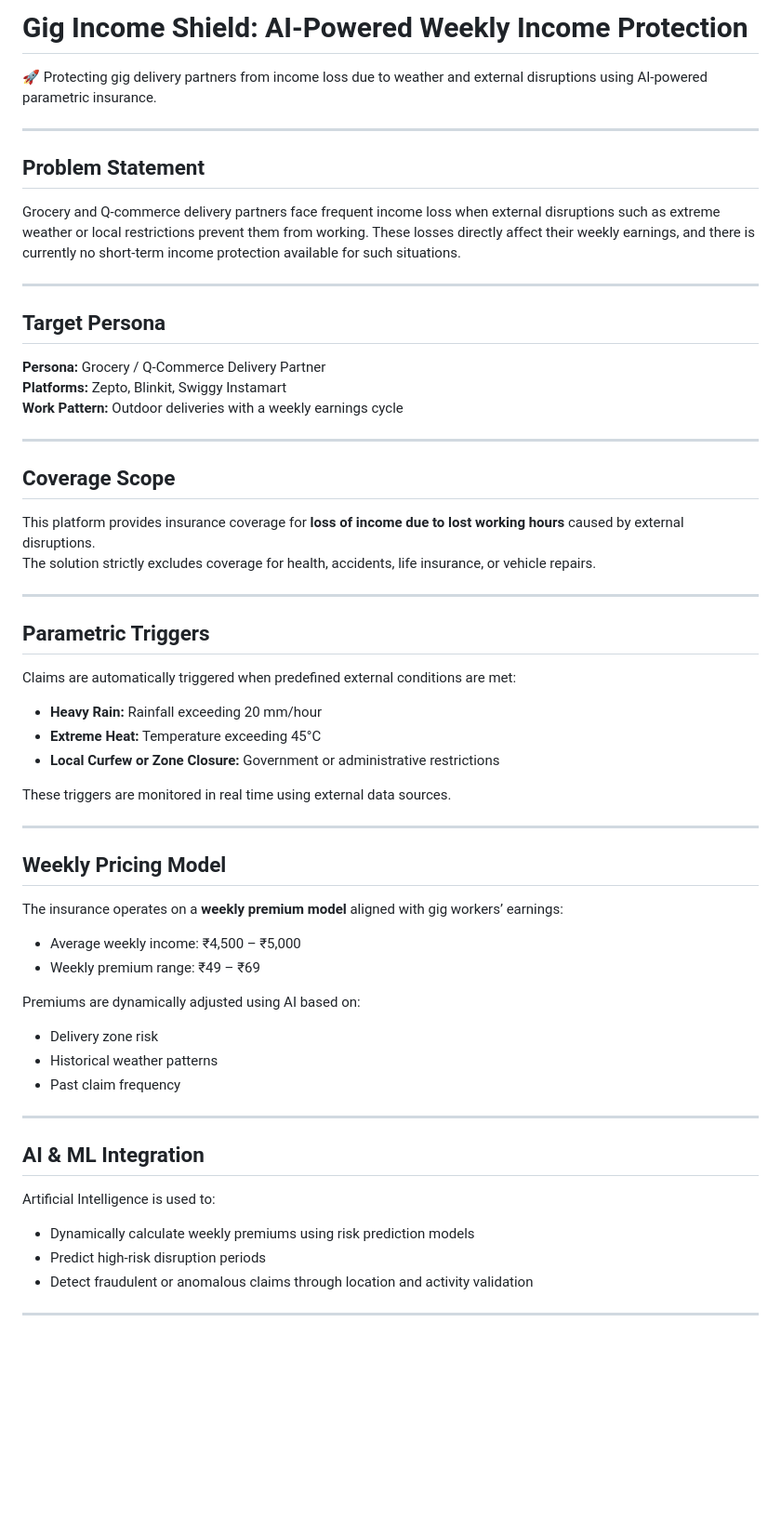
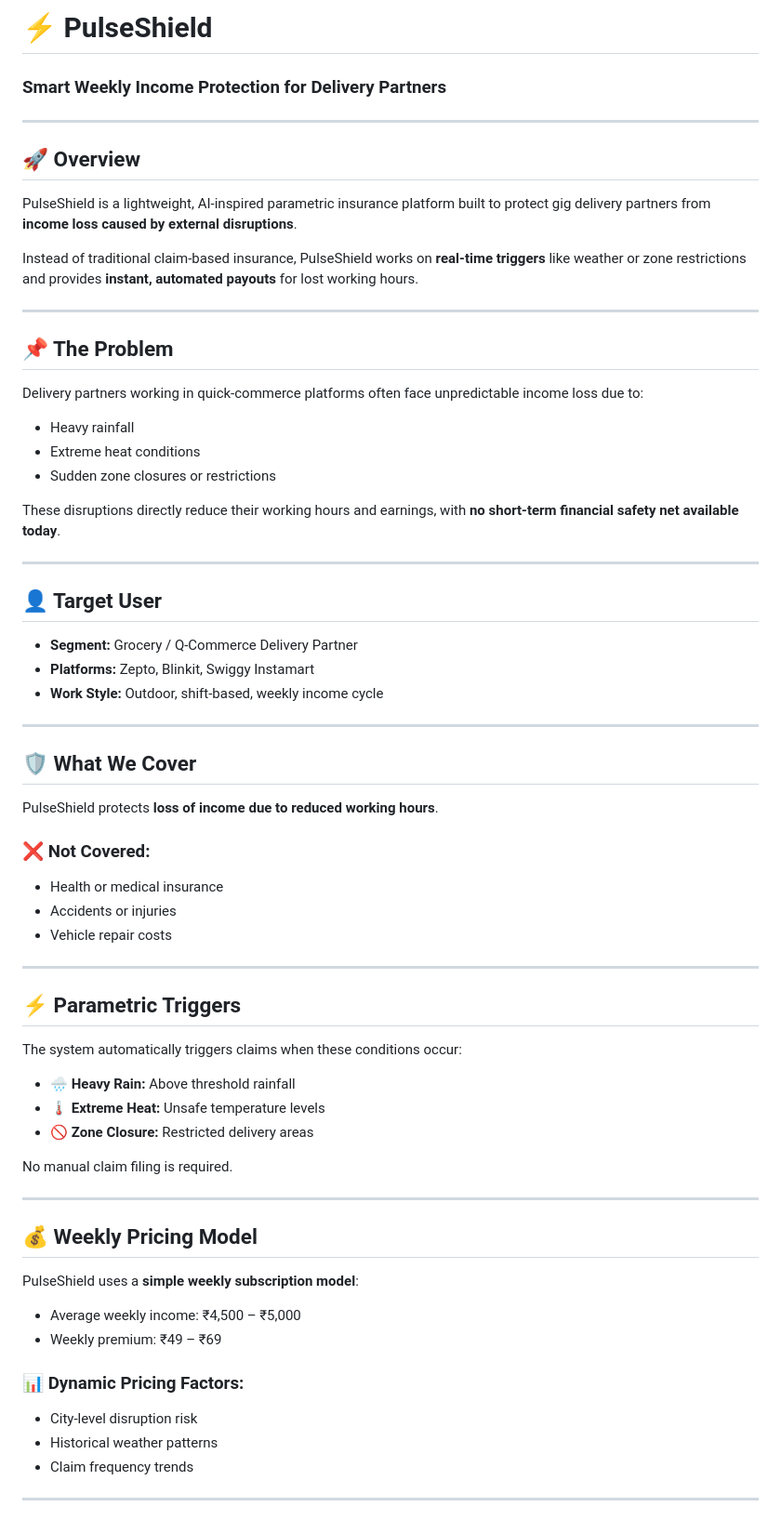
Before and after one commit to Gokulaharini/-Gig-Income-Shield, a Markdown page: README.md, the part around one of its changes. Shown at 93% size. GitHub-like rendering; blank space fills up the shorter version.

```diff
--- a/README.md
+++ b/README.md
@@ -1,57 +1,64 @@
-# Gig Income Shield: AI-Powered Weekly Income Protection
-
-🚀 Protecting gig delivery partners from income loss due to weather and external disruptions using AI-powered parametric insurance.
+# ⚡ PulseShield
+### Smart Weekly Income Protection for Delivery Partners
 
 ---
 
-## Problem Statement
-Grocery and Q-commerce delivery partners face frequent income loss when external disruptions such as extreme weather or local restrictions prevent them from working. These losses directly affect their weekly earnings, and there is currently no short-term income protection available for such situations.
+## 🚀 Overview
+PulseShield is a lightweight, AI-inspired parametric insurance platform built to protect gig delivery partners from **income loss caused by external disruptions**.
+
+Instead of traditional claim-based insurance, PulseShield works on **real-time triggers** like weather or zone restrictions and provides **instant, automated payouts** for lost working hours.
 
 ---
 
-## Target Persona
-**Persona:** Grocery / Q-Commerce Delivery Partner
-**Platforms:** Zepto, Blinkit, Swiggy Instamart
-**Work Pattern:** Outdoor deliveries with a weekly earnings cycle
+## 📌 The Problem
+Delivery partners working in quick-commerce platforms often face unpredictable income loss due to:
+
+- Heavy rainfall
+- Extreme heat conditions
+- Sudden zone closures or restrictions
+
+These disruptions directly reduce their working hours and earnings, with **no short-term financial safety net available today**.
 
 ---
 
-## Coverage Scope
-This platform provides insurance coverage for **loss of income due to lost working hours** caused by external disruptions.
-The solution strictly excludes coverage for health, accidents, life insurance, or vehicle repairs.
+## 👤 Target User
+- **Segment:** Grocery / Q-Commerce Delivery Partner
+- **Platforms:** Zepto, Blinkit, Swiggy Instamart
+- **Work Style:** Outdoor, shift-based, weekly income cycle
 
 ---
 
-## Parametric Triggers
-Claims are automatically triggered when predefined external conditions are met:
+## 🛡️ What We Cover
+PulseShield protects **loss of income due to reduced working hours**.
 
-- **Heavy Rain:** Rainfall exceeding 20 mm/hour
-- **Extreme Heat:** Temperature exceeding 45°C
-- **Local Curfew or Zone Closure:** Government or administrative restrictions
-
-These triggers are monitored in real time using external data sources.
+### ❌ Not Covered:
+- Health or medical insurance
+- Accidents or injuries
+- Vehicle repair costs
 
 ---
 
-## Weekly Pricing Model
-The insurance operates on a **weekly premium model** aligned with gig workers’ earnings:
+## ⚡ Parametric Triggers
+The system automatically triggers claims when these conditions occur:
 
-- Average weekly income: ₹4,500 – ₹5,000
-- Weekly premium range: ₹49 – ₹69
+- 🌧️ **Heavy Rain:** Above threshold rainfall
+- 🌡️ **Extreme Heat:** Unsafe temperature levels
+- 🚫 **Zone Closure:** Restricted delivery areas
 
-Premiums are dynamically adjusted using AI based on:
-- Delivery zone risk
-- Historical weather patterns
-- Past claim frequency
+No manual claim filing is required.
 
 ---
 
-## AI & ML Integration
-Artificial Intelligence is used to:
+## 💰 Weekly Pricing Model
+PulseShield uses a **simple weekly subscription model**:
 
-- Dynamically calculate weekly premiums using risk prediction models
-- Predict high-risk disruption periods
-- Detect fraudulent or anomalous claims through location and activity validation
+- Average weekly income: ₹4,500 – ₹5,000
+- Weekly premium: ₹49 – ₹69
+
+### 📊 Dynamic Pricing Factors:
+- City-level disruption risk
+- Historical weather patterns
+- Claim frequency trends
 
 ---
 
```
Also changed, not shown: other parts of README.md (+65 -50 lines).
